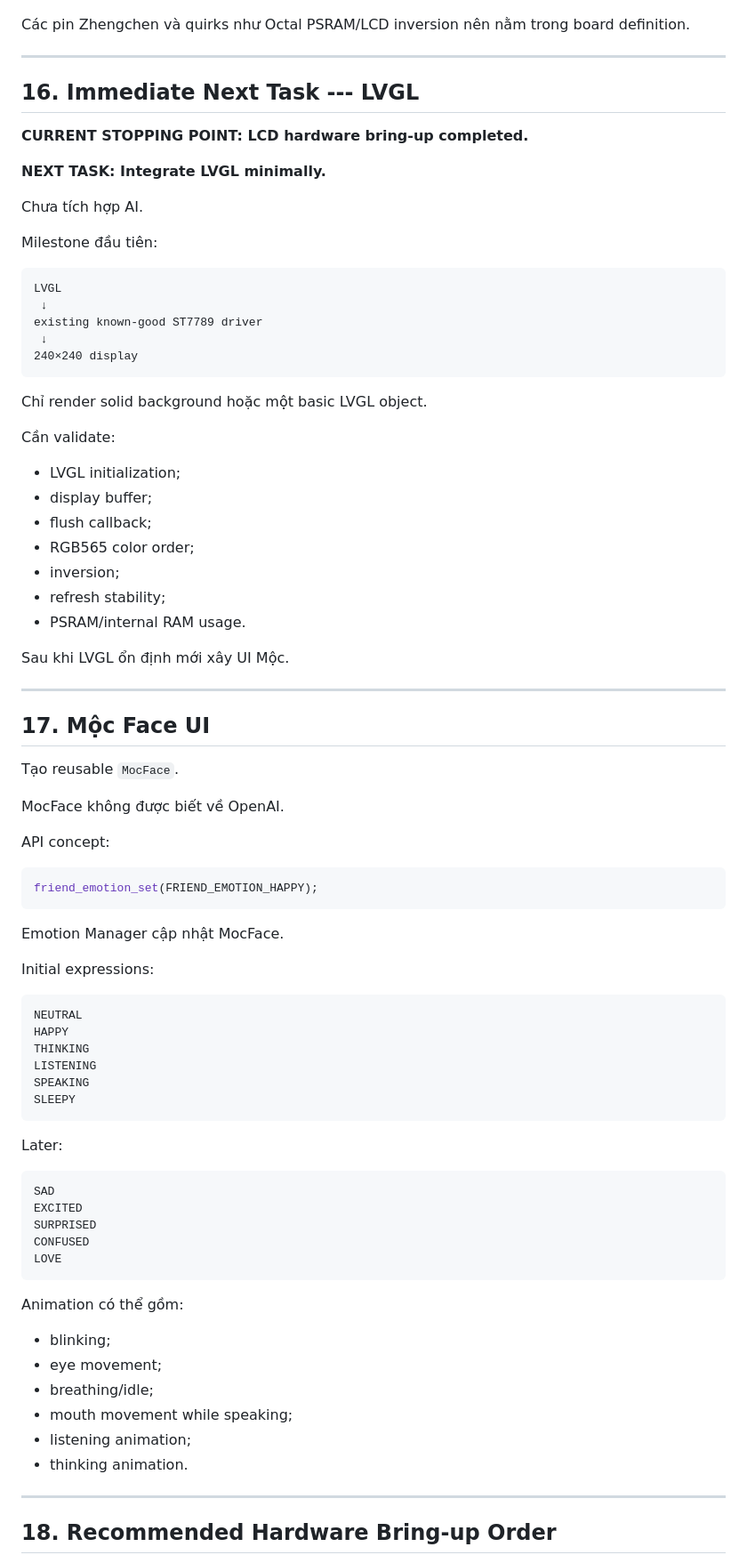
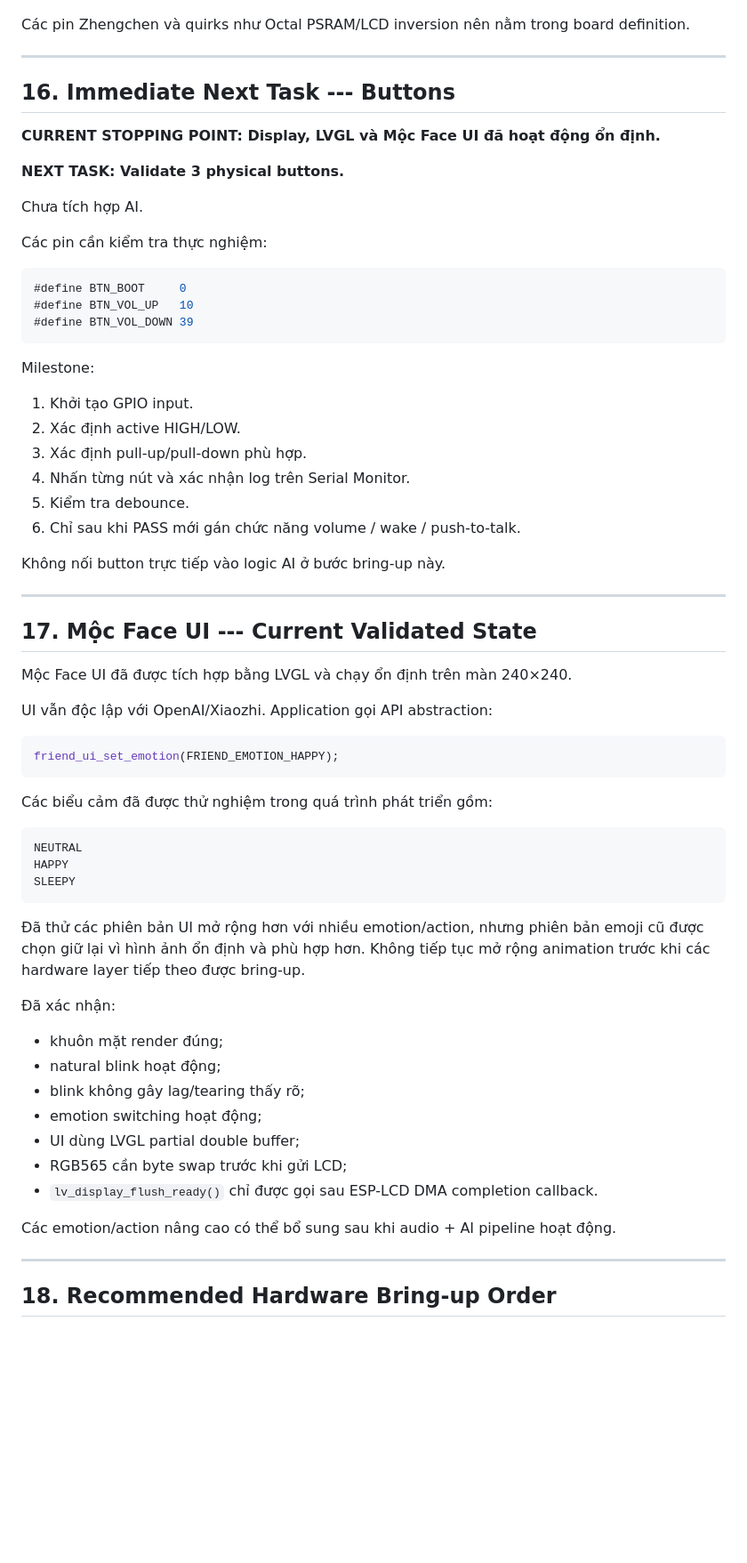
Before and after one commit to IamHisu/FriendOS, a Markdown page: PROJECT_HANDOFF.md, the part around one of its changes. Shown at 89% size. Rendered like a GitHub page; blank space fills up the shorter version.

Commit message:
update project handoff

````diff
--- a/PROJECT_HANDOFF.md
+++ b/PROJECT_HANDOFF.md
@@ -670,83 +720,72 @@ board definition.
 
 ------------------------------------------------------------------------
 
-## 16. Immediate Next Task --- LVGL
+## 16. Immediate Next Task --- Buttons
 
-**CURRENT STOPPING POINT: LCD hardware bring-up completed.**
+**CURRENT STOPPING POINT: Display, LVGL và Mộc Face UI đã hoạt động ổn
+định.**
 
-**NEXT TASK: Integrate LVGL minimally.**
+**NEXT TASK: Validate 3 physical buttons.**
 
 Chưa tích hợp AI.
 
-Milestone đầu tiên:
+Các pin cần kiểm tra thực nghiệm:
 
-``` text
-LVGL
- ↓
-existing known-good ST7789 driver
- ↓
-240×240 display
+``` c
+#define BTN_BOOT     0
+#define BTN_VOL_UP   10
+#define BTN_VOL_DOWN 39
 ```
 
-Chỉ render solid background hoặc một basic LVGL object.
+Milestone:
 
-Cần validate:
+1.  Khởi tạo GPIO input.
+2.  Xác định active HIGH/LOW.
+3.  Xác định pull-up/pull-down phù hợp.
+4.  Nhấn từng nút và xác nhận log trên Serial Monitor.
+5.  Kiểm tra debounce.
+6.  Chỉ sau khi PASS mới gán chức năng volume / wake / push-to-talk.
 
--   LVGL initialization;
--   display buffer;
--   flush callback;
--   RGB565 color order;
--   inversion;
--   refresh stability;
--   PSRAM/internal RAM usage.
-
-Sau khi LVGL ổn định mới xây UI Mộc.
+Không nối button trực tiếp vào logic AI ở bước bring-up này.
 
 ------------------------------------------------------------------------
 
-## 17. Mộc Face UI
+## 17. Mộc Face UI --- Current Validated State
 
-Tạo reusable `MocFace`.
+Mộc Face UI đã được tích hợp bằng LVGL và chạy ổn định trên màn 240×240.
 
-MocFace không được biết về OpenAI.
-
-API concept:
+UI vẫn độc lập với OpenAI/Xiaozhi. Application gọi API abstraction:
 
 ``` c
-friend_emotion_set(FRIEND_EMOTION_HAPPY);
+friend_ui_set_emotion(FRIEND_EMOTION_HAPPY);
 ```
 
-Emotion Manager cập nhật MocFace.
-
-Initial expressions:
+Các biểu cảm đã được thử nghiệm trong quá trình phát triển gồm:
 
 ``` text
 NEUTRAL
 HAPPY
-THINKING
-LISTENING
-SPEAKING
 SLEEPY
 ```
 
-Later:
+Đã thử các phiên bản UI mở rộng hơn với nhiều emotion/action, nhưng
+phiên bản emoji cũ được chọn giữ lại vì hình ảnh ổn định và phù hợp hơn.
+Không tiếp tục mở rộng animation trước khi các hardware layer tiếp theo
+được bring-up.
 
-``` text
-SAD
-EXCITED
-SURPRISED
-CONFUSED
-LOVE
-```
+Đã xác nhận:
 
-Animation có thể gồm:
+-   khuôn mặt render đúng;
+-   natural blink hoạt động;
+-   blink không gây lag/tearing thấy rõ;
+-   emotion switching hoạt động;
+-   UI dùng LVGL partial double buffer;
+-   RGB565 cần byte swap trước khi gửi LCD;
+-   `lv_display_flush_ready()` chỉ được gọi sau ESP-LCD DMA completion
+    callback.
 
--   blinking;
--   eye movement;
--   breathing/idle;
--   mouth movement while speaking;
--   listening animation;
--   thinking animation.
+Các emotion/action nâng cao có thể bổ sung sau khi audio + AI pipeline
+hoạt động.
 
 ------------------------------------------------------------------------
 
````
Also changed, not shown: other parts of PROJECT_HANDOFF.md (+71 -19 lines).
